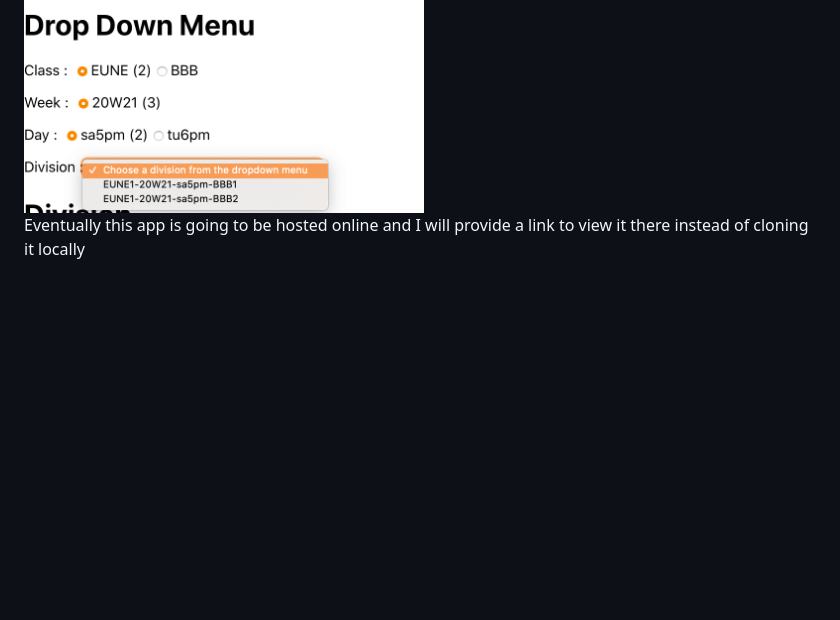
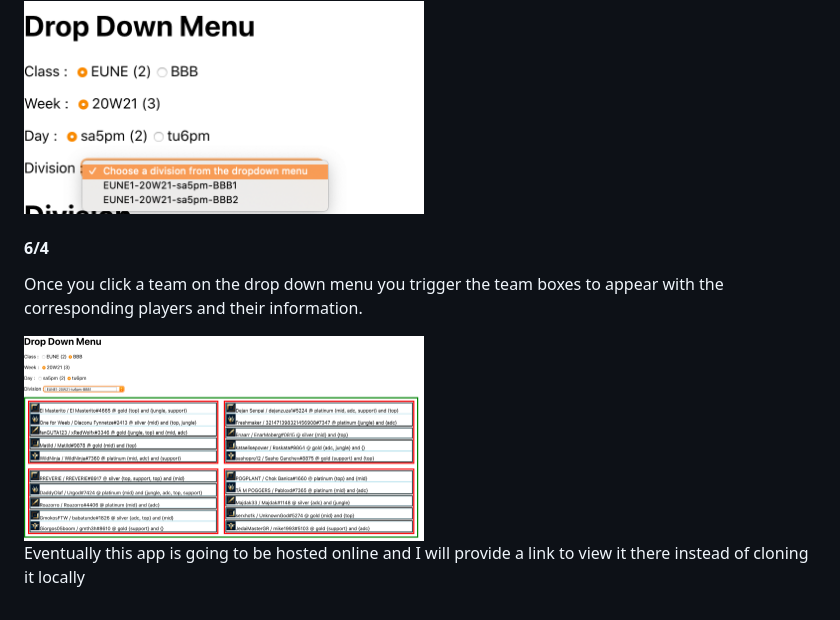
Before and after one commit to btaps/ESDL2020Project, a Markdown page: README.md, the part around the change. Rendered like a GitHub page; pictures changed too: images/teams.png (added); blank space fills up the shorter version.

Commit message:
Updated READ.md

```diff
--- a/README.md
+++ b/README.md
@@ -23,4 +23,11 @@ Got a menu of selections showing up after a loop around the JSON object provided
 
 <img src="images/DropDownMenu.png" width="400">
 
+#### 6/4
+Once you click a team on the drop down menu you trigger the team boxes to appear with the corresponding players and their information.
+
+<img src="images/teams.png" width="400">
+
+
+
 Eventually this app is going to be hosted online and I will provide a link to view it there instead of cloning it locally
```
